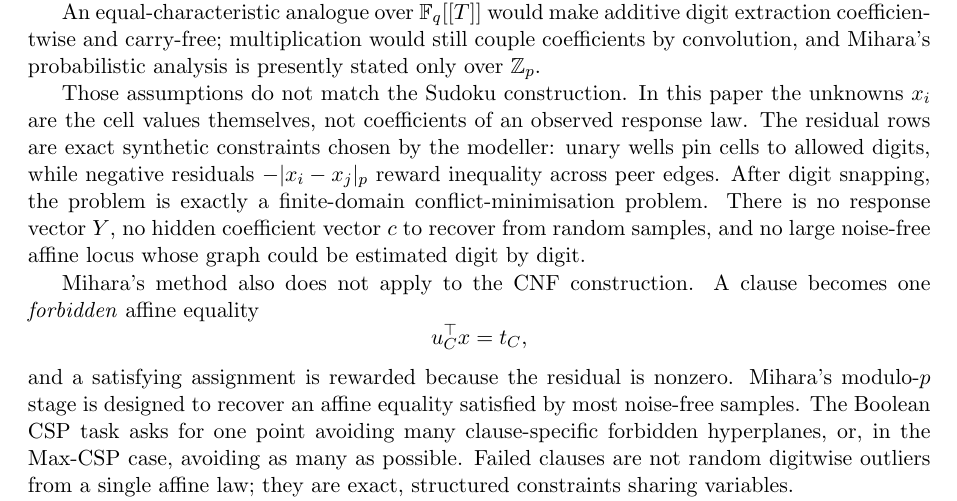
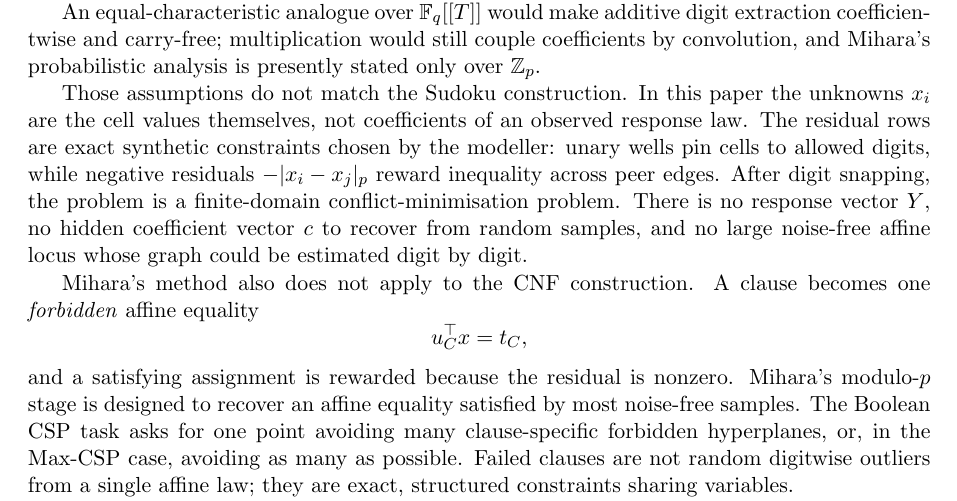
Before and after one commit to solresol/sudoku-padic-regression, a LaTeX paper (paper/sudoku_padic_regression.tex): part of page 17 of 25, cut so that both start at the same text. Compiled offline with pdfLaTeX.

Commit message:
Remove the exact-equivalence wording

```diff
--- a/paper/sudoku_padic_regression.tex
+++ b/paper/sudoku_padic_regression.tex
@@ -824,7 +824,7 @@ and the condition that the noise-free samples have the right affine hull modulo
 
 An equal-characteristic analogue over \(\mathbb F_q[[T]]\) would make additive digit extraction coefficientwise and carry-free; multiplication would still couple coefficients by convolution, and Mihara's probabilistic analysis is presently stated only over \(\mathbb Z_p\).
 
-Those assumptions do not match the Sudoku construction. In this paper the unknowns \(x_i\) are the cell values themselves, not coefficients of an observed response law. The residual rows are exact synthetic constraints chosen by the modeller: unary wells pin cells to allowed digits, while negative residuals \(-|x_i-x_j|_p\) reward inequality across peer edges. After digit snapping, the problem is exactly a finite-domain conflict-minimisation problem. There is no response vector \(Y\), no hidden coefficient vector \(c\) to recover from random samples, and no large noise-free affine locus whose graph could be estimated digit by digit.
+Those assumptions do not match the Sudoku construction. In this paper the unknowns \(x_i\) are the cell values themselves, not coefficients of an observed response law. The residual rows are exact synthetic constraints chosen by the modeller: unary wells pin cells to allowed digits, while negative residuals \(-|x_i-x_j|_p\) reward inequality across peer edges. After digit snapping, the problem is a finite-domain conflict-minimisation problem. There is no response vector \(Y\), no hidden coefficient vector \(c\) to recover from random samples, and no large noise-free affine locus whose graph could be estimated digit by digit.
 
 Mihara's method also does not apply to the CNF construction. A clause becomes one \emph{forbidden} affine equality
 \[
```
